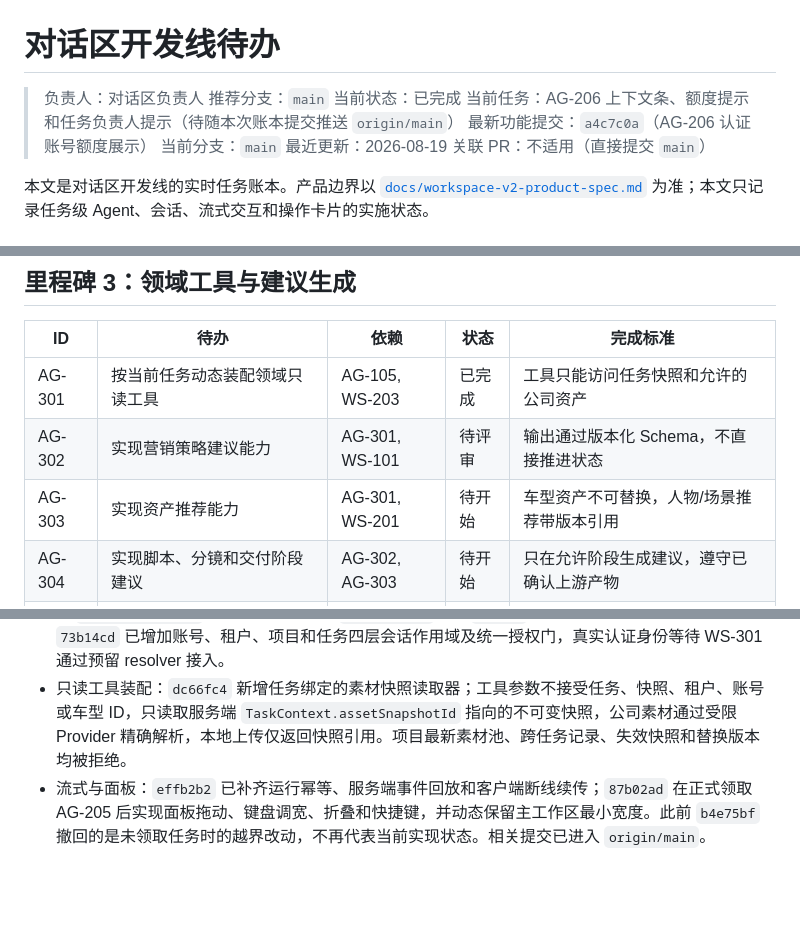
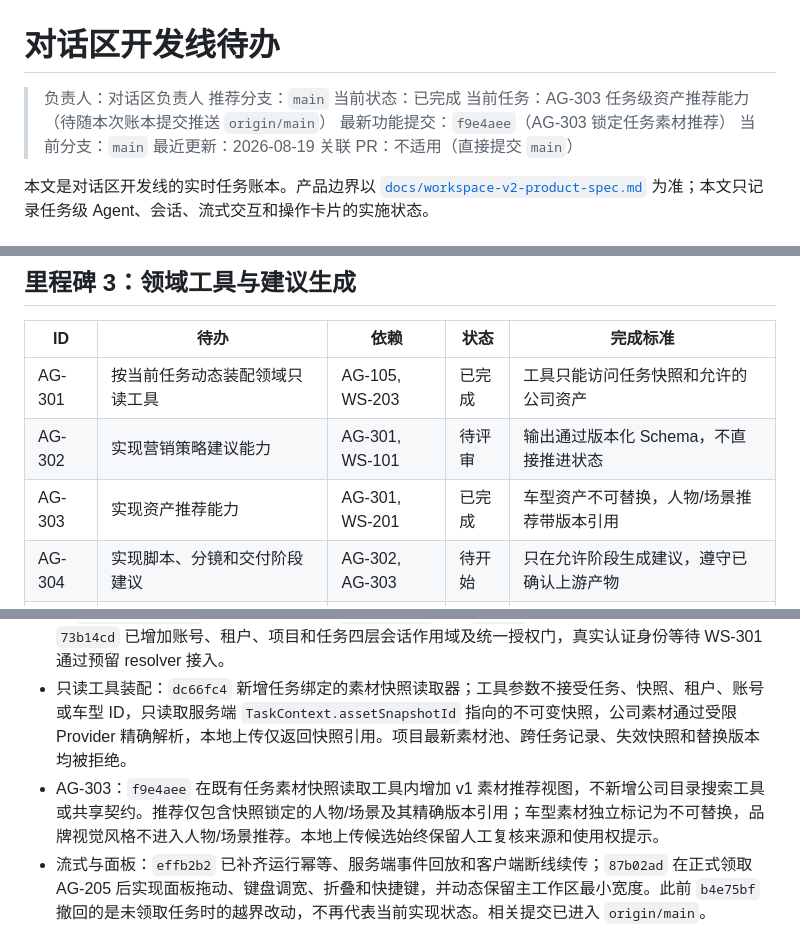
Before and after one commit to jiaqi-0625/yhc_agent, a Markdown page: docs/plans/agent-dialog-track-todo.md, 3 parts joined by grey strips. Drawn GitHub-style; blank space fills up the shorter version.

Commit message:
docs(AG-303): record asset recommendation completion

```diff
--- a/docs/plans/agent-dialog-track-todo.md
+++ b/docs/plans/agent-dialog-track-todo.md
@@ -3,8 +3,8 @@
 > 负责人：对话区负责人
 > 推荐分支：`main`
 > 当前状态：已完成
-> 当前任务：AG-206 上下文条、额度提示和任务负责人提示（待随本次账本提交推送 `origin/main`）
-> 最新功能提交：`a4c7c0a`（AG-206 认证账号额度展示）
+> 当前任务：AG-303 任务级资产推荐能力（待随本次账本提交推送 `origin/main`）
+> 最新功能提交：`f9e4aee`（AG-303 锁定任务素材推荐）
 > 当前分支：`main`
 > 最近更新：2026-08-19
 > 关联 PR：不适用（直接提交 `main`）
@@ -89,7 +89,7 @@
 |---|---|---|---|---|
 | AG-301 | 按当前任务动态装配领域只读工具 | AG-105, WS-203 | 已完成 | 工具只能访问任务快照和允许的公司资产 |
 | AG-302 | 实现营销策略建议能力 | AG-301, WS-101 | 待评审 | 输出通过版本化 Schema，不直接推进状态 |
-| AG-303 | 实现资产推荐能力 | AG-301, WS-201 | 待开始 | 车型资产不可替换，人物/场景推荐带版本引用 |
+| AG-303 | 实现资产推荐能力 | AG-301, WS-201 | 已完成 | 车型资产不可替换，人物/场景推荐带版本引用 |
 | AG-304 | 实现脚本、分镜和交付阶段建议 | AG-302, AG-303 | 待开始 | 只在允许阶段生成建议，遵守已确认上游产物 |
 | AG-305 | 实现事实、禁用表达和资产来源风险提示 | AG-301 | 已完成 | 风险可定位到事实或资产，不自动忽略 |
 | AG-306 | 限制生产 Agent 工具白名单和结果脱敏 | AG-301 | 待评审 | 未知/通用工具默认拒绝，敏感字段不进入消息 |
@@ -126,6 +126,7 @@
 - AG-002/AG-003：`6e327cd` 的候选字段已按 WS-005 功能提交 `a8e13b2` 的冻结结果收敛，直接使用共享 `TaskContextSchema`、`AgentActionCardSchema` 和跨包 fixture；对话线只新增 `AgentStreamEvent` v1。上下文不接收客户端或模型声明的身份、权限、额度和运行锁；尚未进入 `origin/main`，因此不标记为已完成。
 - 模块与会话：对话实现已迁入 WS-006 冻结的 `agent-routes.ts`、`agent-api.js`、`agent-panel.js` 和 `agent-panel.css` 边界；新会话绑定 `videoTaskId`，旧 `workId` 仅由服务端兼容入口解析。`73b14cd` 已增加账号、租户、项目和任务四层会话作用域及统一授权门，真实认证身份等待 WS-301 通过预留 resolver 接入。
 - 只读工具装配：`dc66fc4` 新增任务绑定的素材快照读取器；工具参数不接受任务、快照、租户、账号或车型 ID，只读取服务端 `TaskContext.assetSnapshotId` 指向的不可变快照，公司素材通过受限 Provider 精确解析，本地上传仅返回快照引用。项目最新素材池、跨任务记录、失效快照和替换版本均被拒绝。
+- AG-303：`f9e4aee` 在既有任务素材快照读取工具内增加 v1 素材推荐视图，不新增公司目录搜索工具或共享契约。推荐仅包含快照锁定的人物/场景及其精确版本引用；车型素材独立标记为不可替换，品牌视觉风格不进入人物/场景推荐。本地上传候选始终保留人工复核来源和使用权提示。
 - 流式与面板：`effb2b2` 已补齐运行幂等、服务端事件回放和客户端断线续传；`87b02ad` 在正式领取 AG-205 后实现面板拖动、键盘调宽、折叠和快捷键，并动态保留主工作区最小宽度。此前 `b4e75bf` 撤回的是未领取任务时的越界改动，不再代表当前实现状态。相关提交已进入 `origin/main`。
 - AG-206：`a4c7c0a` 在既有服务端账号会话、任务上下文和负责人状态展示上接入 `/v1/workspace/me/budget`。额度查询只使用当前 Bearer SessionScope，不接受客户端账号身份；前端复核返回账号、币种和余额恒等式后展示可用、已用和预留金额，未配置或读取失败时明确降级且不伪造余额。账号切换会先清空旧任务上下文，再加载新账号额度与会话。
 - AG-305：`0a56ff6` 在既有车型事实与禁用表达定位基础上补齐任务素材来源风险。公司素材必须在当前任务授权范围内按锁定版本精确解析；跨车型、跨品牌、缺少车型素材及跨项目本地引用均拒绝。本地上传逐项定位到素材 ID、版本和分类，并明确要求人工复核原始来源说明与使用权声明，不从快照引用伪造授权结论。
```
Also changed, not shown: other parts of docs/plans/agent-dialog-track-todo.md (+2 -0 lines).
